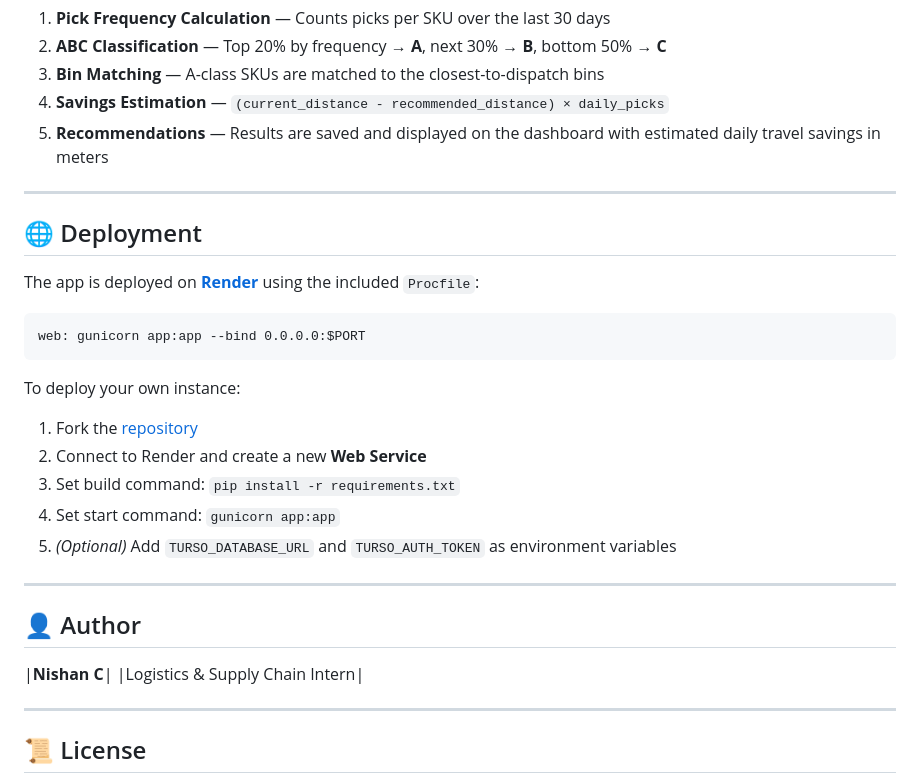
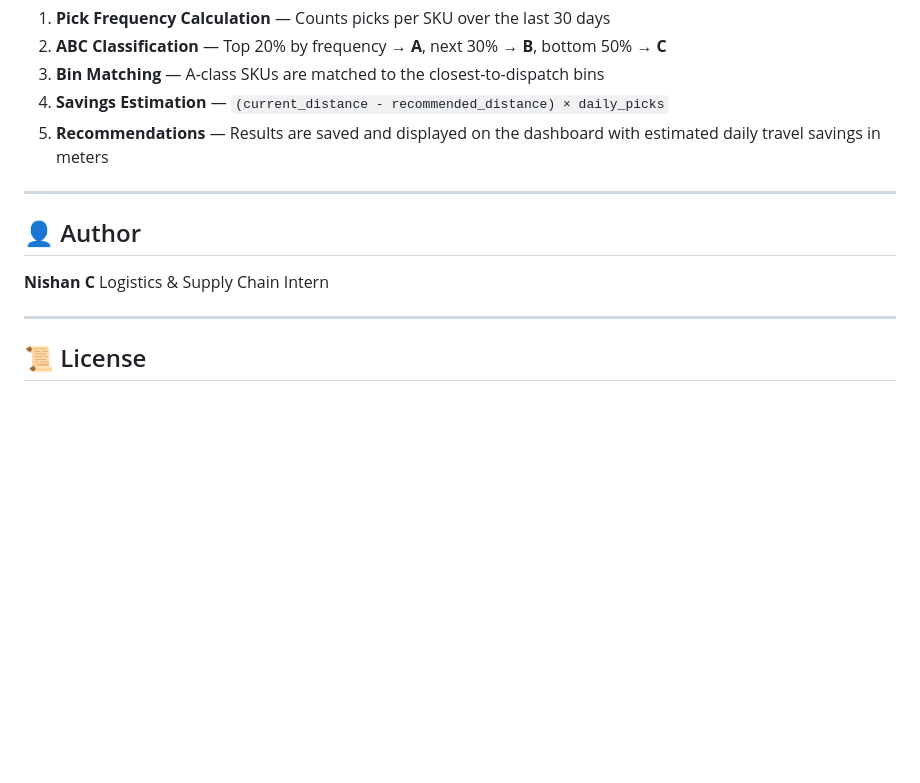
Before and after one commit to nishanchitral06/Warehouseflow1.0, a Markdown page: README.md, the part around the change. Rendered like a GitHub page; blank space fills up the shorter version.

````diff
--- a/README.md
+++ b/README.md
@@ -223,27 +223,10 @@ The app automatically detects and switches to Turso when these are present.
 
 ---
 
-## 🌐 Deployment
-
-The app is deployed on **[Render](https://render.com)** using the included `Procfile`:
-
-```
-web: gunicorn app:app --bind 0.0.0.0:$PORT
-```
-
-To deploy your own instance:
-1. Fork the [repository](https://github.com/nishanchitral06/Warehouseflow1.0)
-2. Connect to Render and create a new **Web Service**
-3. Set build command: `pip install -r requirements.txt`
-4. Set start command: `gunicorn app:app`
-5. *(Optional)* Add `TURSO_DATABASE_URL` and `TURSO_AUTH_TOKEN` as environment variables
-
----
-
 ## 👤 Author
 
-|**Nishan C**|
-|Logistics & Supply Chain Intern|
+**Nishan C**
+Logistics & Supply Chain Intern
 
 ---
 
````
